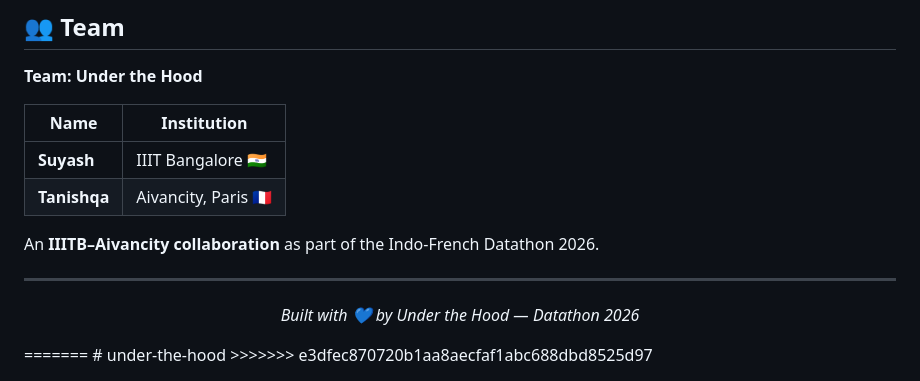
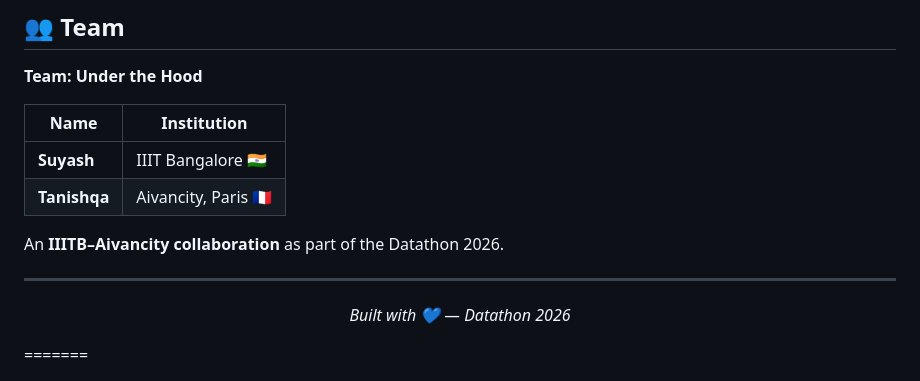
Before and after one commit to SuyashGupta-10/under-the-hood, a Markdown page: README.md, the part around the change. Drawn GitHub-style.

Commit message:
Update Datathon description and footer text

```diff
--- a/README.md
+++ b/README.md
@@ -318,13 +318,11 @@ Then visit **http://localhost:8000** in your browser.
 | **Suyash** | IIIT Bangalore 🇮🇳 |
 | **Tanishqa** | Aivancity, Paris 🇫🇷 |
 
-An **IIITB–Aivancity collaboration** as part of the Indo-French Datathon 2026.
+An **IIITB–Aivancity collaboration** as part of the Datathon 2026.
 
 ---
 
 <p align="center">
-  <em>Built with 💙 by Under the Hood — Datathon 2026</em>
+  <em>Built with 💙 — Datathon 2026</em>
 </p>
 =======
-# under-the-hood
->>>>>>> e3dfec870720b1aa8aecfaf1abc688dbd8525d97
```
